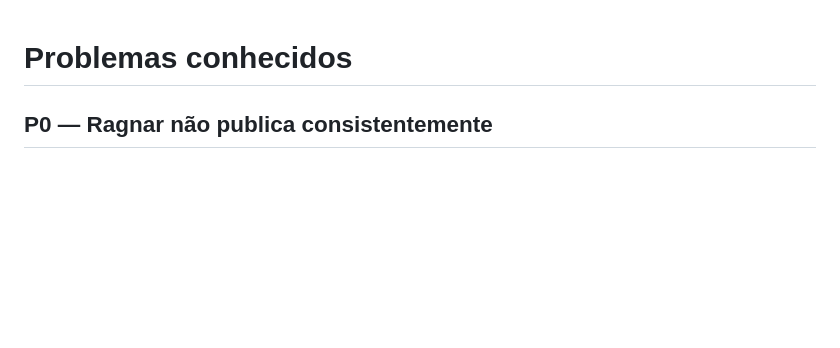
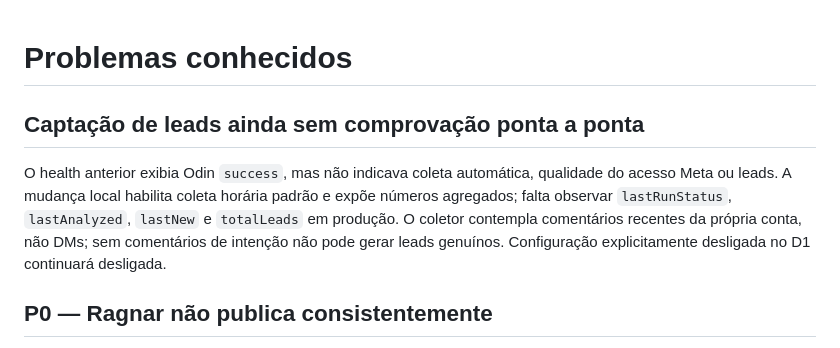
Before and after one commit to globalplay27/SERVIDOR-GLOBAL-PLAY, a Markdown page: docs/nexus-memory/KNOWN_ISSUES.md, the part around the change. GitHub-like rendering; blank space fills up the shorter version.

Commit message:
fix(nexus): activate and observe inbound lead capture

```diff
--- a/docs/nexus-memory/KNOWN_ISSUES.md
+++ b/docs/nexus-memory/KNOWN_ISSUES.md
@@ -1,4 +1,7 @@
 # Problemas conhecidos
+
+## Captação de leads ainda sem comprovação ponta a ponta
+O health anterior exibia Odin `success`, mas não indicava coleta automática, qualidade do acesso Meta ou leads. A mudança local habilita coleta horária padrão e expõe números agregados; falta observar `lastRunStatus`, `lastAnalyzed`, `lastNew` e `totalLeads` em produção. O coletor contempla comentários recentes da própria conta, não DMs; sem comentários de intenção não pode gerar leads genuínos. Configuração explicitamente desligada no D1 continuará desligada.
 
 ## P0 — Ragnar não publica consistentemente
 - Causa operacional de fila confirmada e corrigida em 2026-09-27: captação automática inundava a fila e jobs presos impediam o Publisher de avançar.
```
